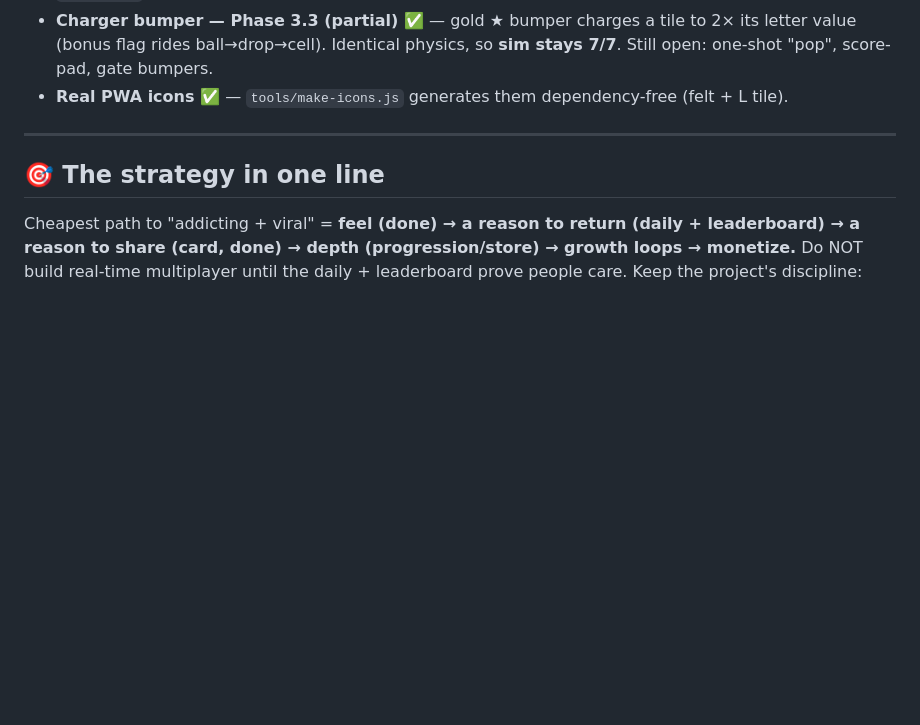
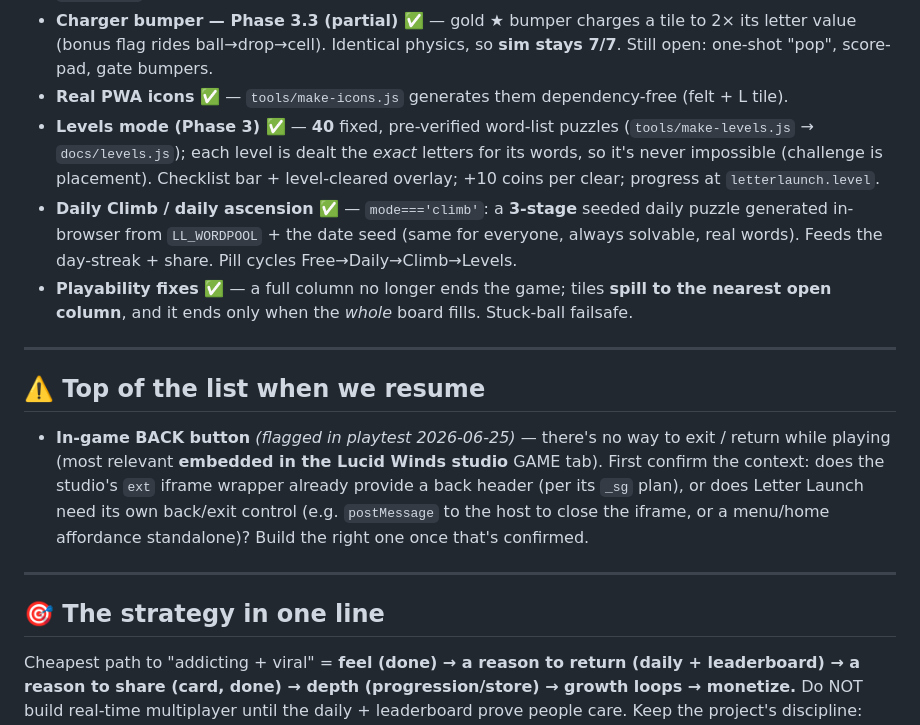
Before and after one commit to Stephenuffugus/letter_launch, a Markdown page: MASTER_PLAN.md, the part around the change. Drawn GitHub-style; blank space fills up the shorter version.

Commit message:
docs: log Levels + Daily Climb + playability fixes; back button = top resume TODO
Co-Authored-By: Claude Opus 4.8 (1M context) <noreply@anthropic.com>

```diff
--- a/MASTER_PLAN.md
+++ b/MASTER_PLAN.md
@@ -33,6 +33,26 @@ ready, just say **"let's get started"** and we work top-down from Phase 1.
   letter value (bonus flag rides ball→drop→cell). Identical physics, so **sim stays 7/7**.
   Still open: one-shot "pop", score-pad, gate bumpers.
 - **Real PWA icons ✅** — `tools/make-icons.js` generates them dependency-free (felt + L tile).
+- **Levels mode (Phase 3) ✅** — **40** fixed, pre-verified word-list puzzles
+  (`tools/make-levels.js` → `docs/levels.js`); each level is dealt the *exact* letters
+  for its words, so it's never impossible (challenge is placement). Checklist bar +
+  level-cleared overlay; +10 coins per clear; progress at `letterlaunch.level`.
+- **Daily Climb / daily ascension ✅** — `mode==='climb'`: a **3-stage** seeded daily
+  puzzle generated in-browser from `LL_WORDPOOL` + the date seed (same for everyone,
+  always solvable, real words). Feeds the day-streak + share. Pill cycles Free→Daily→Climb→Levels.
+- **Playability fixes ✅** — a full column no longer ends the game; tiles **spill to the
+  nearest open column**, and it ends only when the *whole* board fills. Stuck-ball failsafe.
+
+---
+
+## ⚠️ Top of the list when we resume
+
+- **In-game BACK button** *(flagged in playtest 2026-06-25)* — there's no way to exit /
+  return while playing (most relevant **embedded in the Lucid Winds studio** GAME tab).
+  First confirm the context: does the studio's `ext` iframe wrapper already provide a back
+  header (per its `_sg` plan), or does Letter Launch need its own back/exit control
+  (e.g. `postMessage` to the host to close the iframe, or a menu/home affordance standalone)?
+  Build the right one once that's confirmed.
 
 ---
 
```
